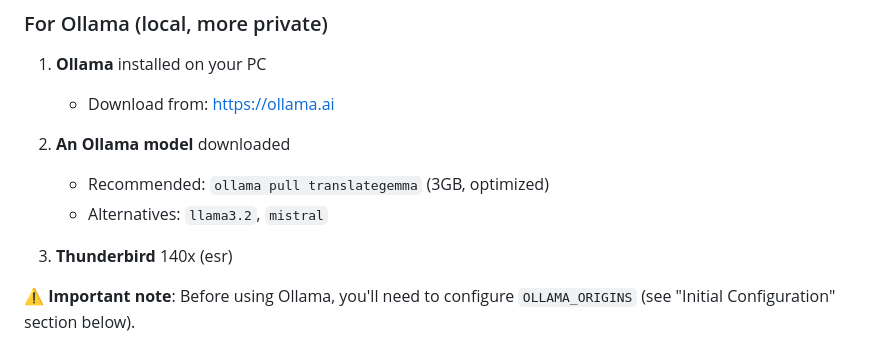
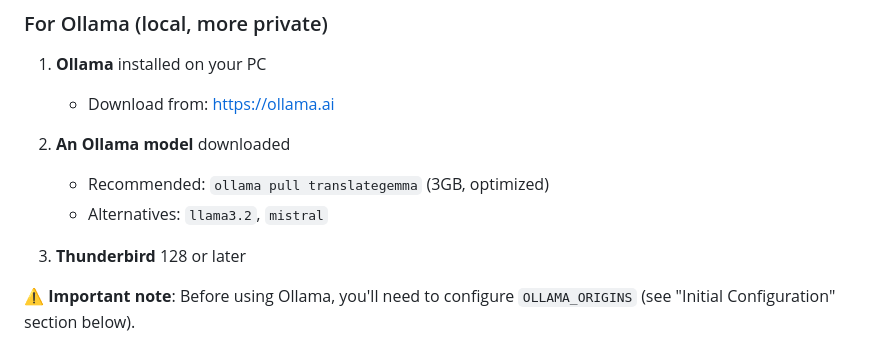
Before and after one commit to zoott28354/thunderbird-translator, a Markdown page: README.md, the part around the change. Rendered like a GitHub page.

```diff
--- a/README.md
+++ b/README.md
@@ -26,7 +26,7 @@ A Thunderbird addon that translates emails into multiple languages using Ollama,
    - Recommended: `ollama pull translategemma` (3GB, optimized)
    - Alternatives: `llama3.2`, `mistral`
 
-3. **Thunderbird** 140x (esr)
+3. **Thunderbird** 128 or later
 
 ⚠️ **Important note**: Before using Ollama, you'll need to configure `OLLAMA_ORIGINS` (see "Initial Configuration" section below).
 
```
